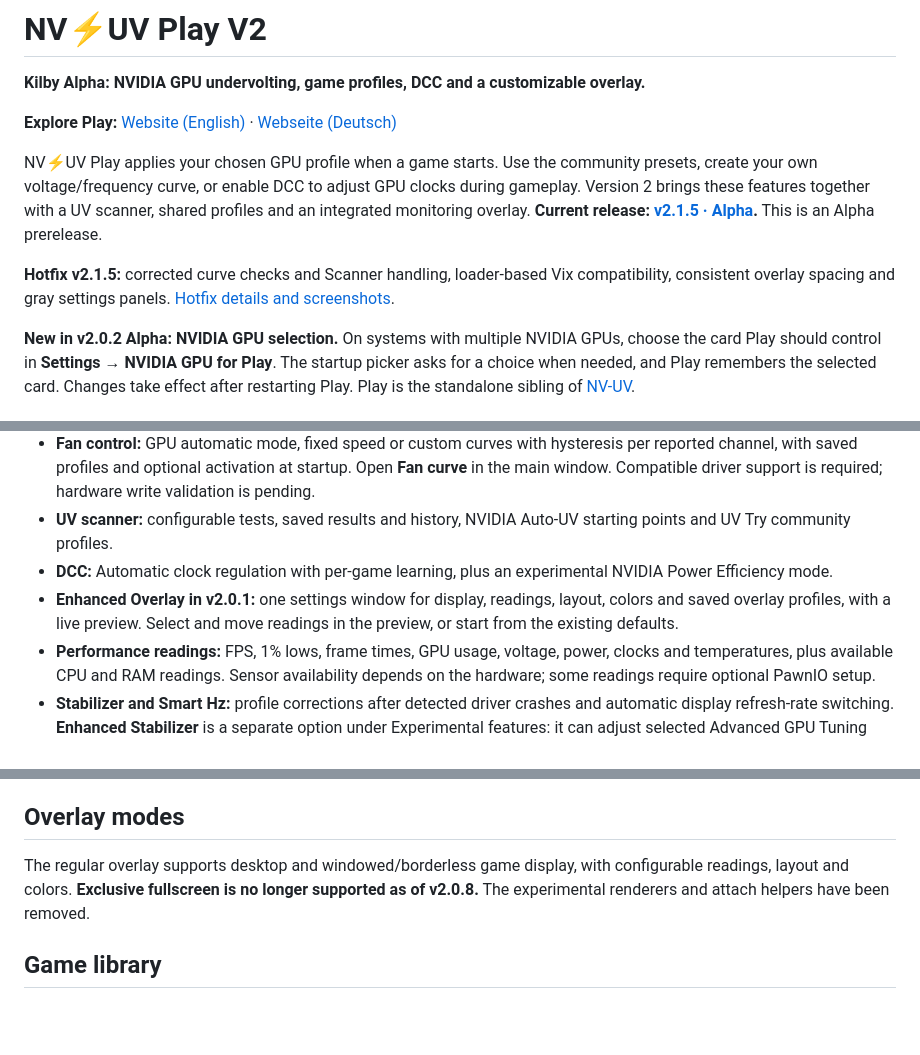
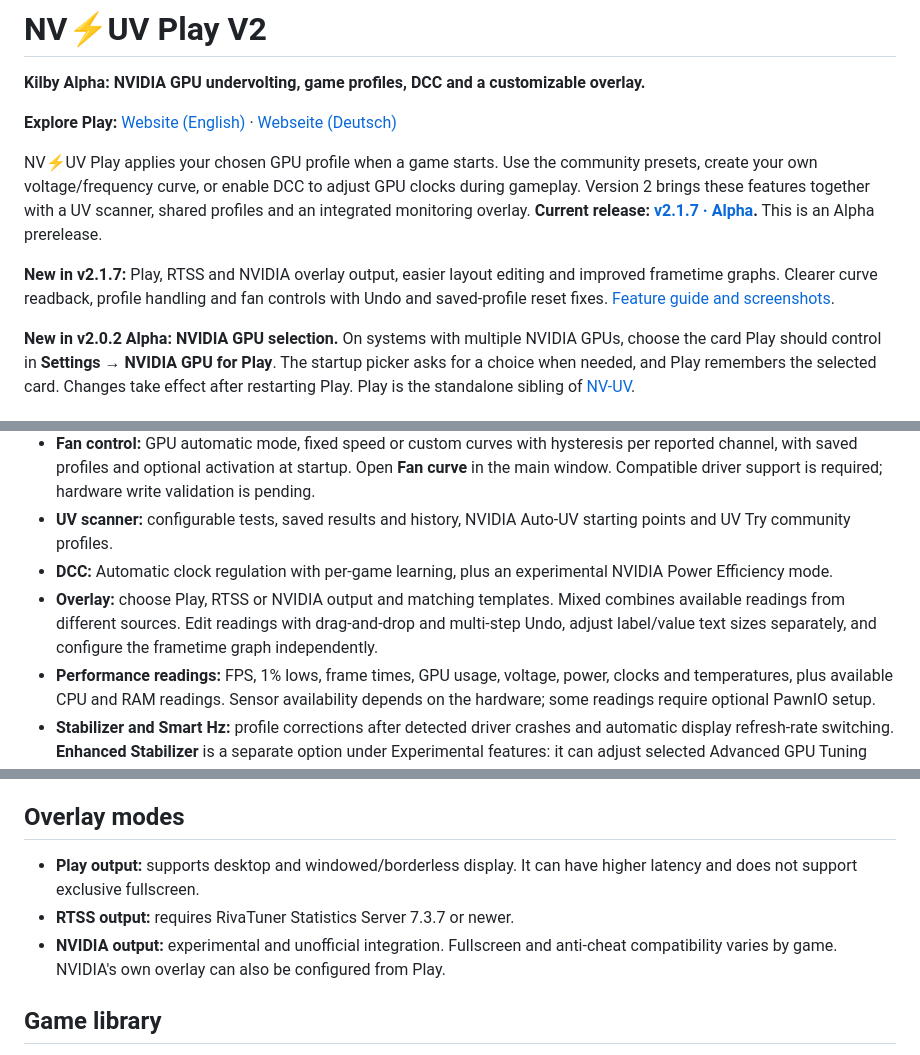
Before and after one commit to christianp403-spec/NV-UV-Play, a Markdown page: README.md, 3 parts joined by grey strips. Drawn GitHub-style; blank space fills up the shorter version.

Commit message:
Update README for Play 2.1.7 overlay and release

```diff
--- a/README.md
+++ b/README.md
@@ -4,9 +4,9 @@
 
 **Explore Play:** [Website (English)](https://christianp403-spec.github.io/NV-UV-Play/en.html) · [Webseite (Deutsch)](https://christianp403-spec.github.io/NV-UV-Play/)
 
-NV⚡UV Play applies your chosen GPU profile when a game starts. Use the community presets, create your own voltage/frequency curve, or enable DCC to adjust GPU clocks during gameplay. Version 2 brings these features together with a UV scanner, shared profiles and an integrated monitoring overlay. **Current release: [v2.1.5 · Alpha](https://github.com/christianp403-spec/NV-UV-Play/releases/tag/v2.1.5).** This is an Alpha prerelease.
+NV⚡UV Play applies your chosen GPU profile when a game starts. Use the community presets, create your own voltage/frequency curve, or enable DCC to adjust GPU clocks during gameplay. Version 2 brings these features together with a UV scanner, shared profiles and an integrated monitoring overlay. **Current release: [v2.1.7 · Alpha](https://github.com/christianp403-spec/NV-UV-Play/releases/tag/v2.1.7).** This is an Alpha prerelease.
 
-**Hotfix v2.1.5:** corrected curve checks and Scanner handling, loader-based Vix compatibility, consistent overlay spacing and gray settings panels. [Hotfix details and screenshots](https://christianp403-spec.github.io/NV-UV-Play/news.html#updates-215).
+**New in v2.1.7:** Play, RTSS and NVIDIA overlay output, easier layout editing and improved frametime graphs. Clearer curve readback, profile handling and fan controls with Undo and saved-profile reset fixes. [Feature guide and screenshots](https://christianp403-spec.github.io/NV-UV-Play/news.html#updates-217).
 
 **New in v2.0.2 Alpha: NVIDIA GPU selection.** On systems with multiple NVIDIA GPUs, choose the card Play should control in **Settings → NVIDIA GPU for Play**. The startup picker asks for a choice when needed, and Play remembers the selected card. Changes take effect after restarting Play. Play is the standalone sibling of [NV-UV](https://github.com/christianp403-spec/NV-UV).
 
@@ -19,7 +19,7 @@ NV⚡UV Play applies your chosen GPU profile when a game starts. Use the communi
 - **Fan control:** GPU automatic mode, fixed speed or custom curves with hysteresis per reported channel, with saved profiles and optional activation at startup. Open **Fan curve** in the main window. Compatible driver support is required; hardware write validation is pending.
 - **UV scanner:** configurable tests, saved results and history, NVIDIA Auto-UV starting points and UV Try community profiles.
 - **DCC:** Automatic clock regulation with per-game learning, plus an experimental NVIDIA Power Efficiency mode.
-- **Enhanced Overlay in v2.0.1:** one settings window for display, readings, layout, colors and saved overlay profiles, with a live preview. Select and move readings in the preview, or start from the existing defaults.
+- **Overlay:** choose Play, RTSS or NVIDIA output and matching templates. Mixed combines available readings from different sources. Edit readings with drag-and-drop and multi-step Undo, adjust label/value text sizes separately, and configure the frametime graph independently.
 - **Performance readings:** FPS, 1% lows, frame times, GPU usage, voltage, power, clocks and temperatures, plus available CPU and RAM readings. Sensor availability depends on the hardware; some readings require optional PawnIO setup.
 - **Stabilizer and Smart Hz:** profile corrections after detected driver crashes and automatic display refresh-rate switching. **Enhanced Stabilizer** is a separate option under Experimental features: it can adjust selected Advanced GPU Tuning settings using your own per-profile steps and stop values. These corrections are not sufficiently validated and can improve or worsen stability; no recommended values are supplied. It is separate from DCC NVIDIA Experimental (Power Efficiency Mode).
 - **Game library, diagnostics and updates:** game database updates, game requests, diagnostic exports and optional report uploads, plus a signed in-app updater. Play can restart after a repeatedly confirmed NVIDIA driver version change, waiting for open editors and running operations. A driver crash, brief reset or same-version reinstall does not trigger this restart.
@@ -48,7 +48,9 @@ The optional **NVIDIA Max Frame Rate** and **Global NVIDIA VSync** controls appl
 
 ## Overlay modes
 
-The regular overlay supports desktop and windowed/borderless game display, with configurable readings, layout and colors. **Exclusive fullscreen is no longer supported as of v2.0.8.** The experimental renderers and attach helpers have been removed.
+- **Play output:** supports desktop and windowed/borderless display. It can have higher latency and does not support exclusive fullscreen.
+- **RTSS output:** requires RivaTuner Statistics Server 7.3.7 or newer.
+- **NVIDIA output:** experimental and unofficial integration. Fullscreen and anti-cheat compatibility varies by game. NVIDIA's own overlay can also be configured from Play.
 
 ## Game library
 
```
Also changed, not shown: other parts of README.md (+1 -1 lines).
